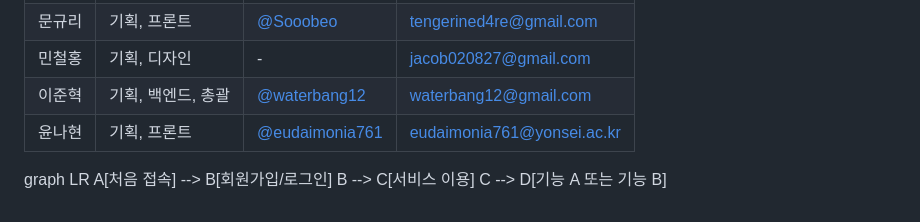
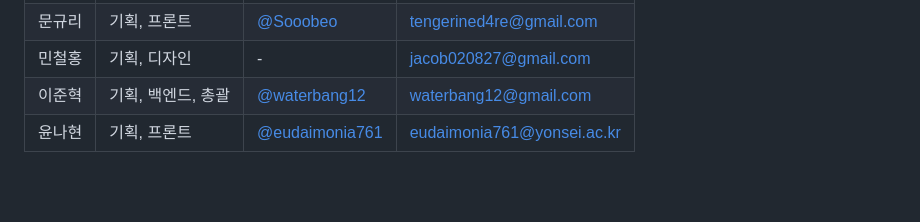
Before and after one commit to SKYST3/team_12, a Markdown page: README.md, the part around the change printed below. Drawn GitHub-style; blank space fills up the shorter version.

```diff
--- a/README.md
+++ b/README.md
@@ -60,7 +64,3 @@
 | 민철홍 | 기획, 디자인 | - | [jacob020827@gmail.com](mailto:jacob020827@gmail.com) |
 | 이준혁 | 기획, 백엔드, 총괄 | [@waterbang12](https://github.com/waterbang12) | [waterbang12@gmail.com](mailto:waterbang12@gmail.com) |
 | 윤나현 | 기획, 프론트 | [@eudaimonia761](https://github.com/eudaimonia761) | [eudaimonia761@yonsei.ac.kr](mailto:eudaimonia761@yonsei.ac.kr) |
-graph LR
-A[처음 접속] --> B[회원가입/로그인]
-B --> C[서비스 이용]
-C --> D[기능 A 또는 기능 B]
```
Also changed, not shown: other parts of README.md (+4 -0 lines).
